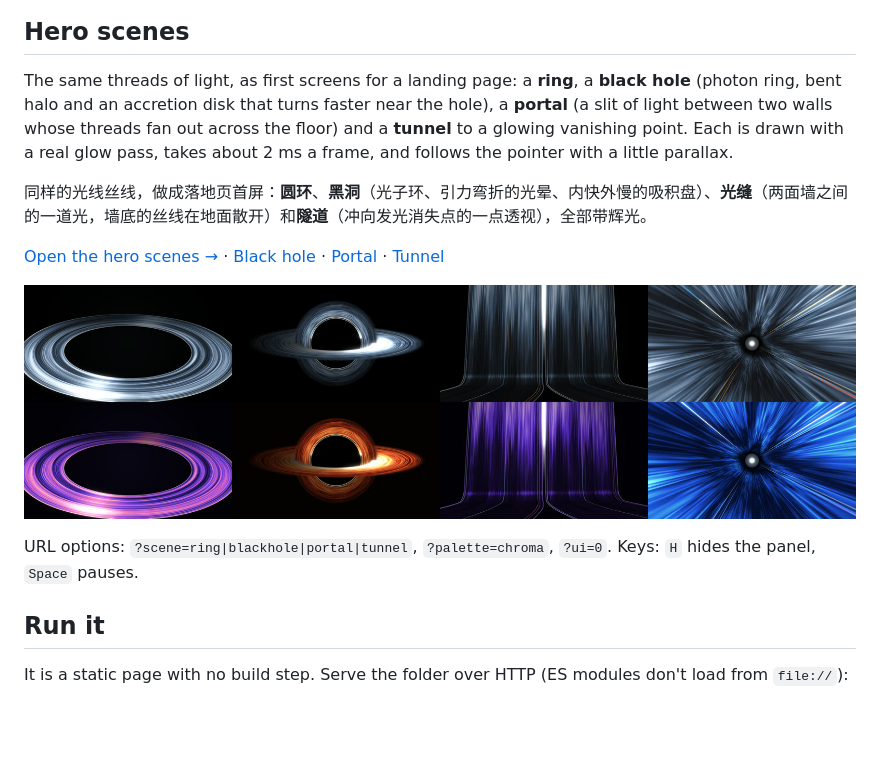
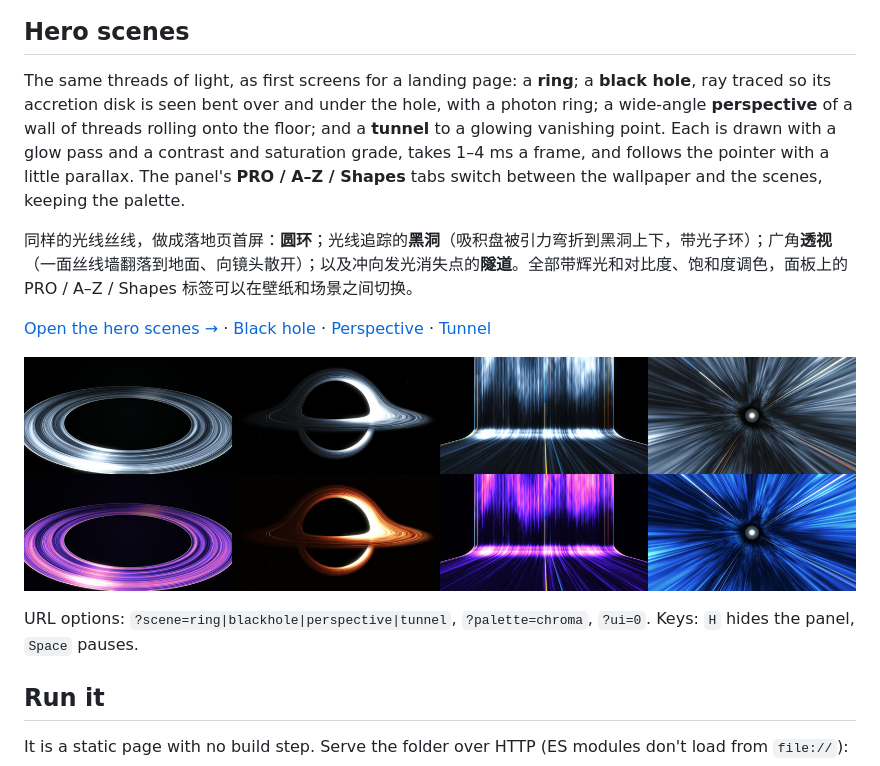
Before and after one commit to kubai087/pro-threads, a Markdown page: README.md, the part around one of its changes. Rendered like a GitHub page; pictures changed too: media/hero.jpg; blank space fills up the shorter version.

```diff
--- a/README.md
+++ b/README.md
@@ -24,9 +24,9 @@ An animated, real-time WebGL wallpaper: letters made of thousands of fine thread
 
 ## Hero scenes
 
-The same threads of light, as first screens for a landing page: a **ring**, a **black hole** (photon ring, bent halo and an accretion disk that turns faster near the hole), a **portal** (a slit of light between two walls whose threads fan out across the floor) and a **tunnel** to a glowing vanishing point. Each is drawn with a real glow pass, takes about 2 ms a frame, and follows the pointer with a little parallax.
+The same threads of light, as first screens for a landing page: a **ring**; a **black hole**, ray traced so its accretion disk is seen bent over and under the hole, with a photon ring; a wide-angle **perspective** of a wall of threads rolling onto the floor; and a **tunnel** to a glowing vanishing point. Each is drawn with a glow pass and a contrast and saturation grade, takes 1–4 ms a frame, and follows the pointer with a little parallax. The panel's **PRO / A–Z / Shapes** tabs switch between the wallpaper and the scenes, keeping the palette.
 
-同样的光线丝线，做成落地页首屏：**圆环**、**黑洞**（光子环、引力弯折的光晕、内快外慢的吸积盘）、**光缝**（两面墙之间的一道光，墙底的丝线在地面散开）和**隧道**（冲向发光消失点的一点透视），全部带辉光。
+同样的光线丝线，做成落地页首屏：**圆环**；光线追踪的**黑洞**（吸积盘被引力弯折到黑洞上下，带光子环）；广角**透视**（一面丝线墙翻落到地面、向镜头散开）；以及冲向发光消失点的**隧道**。全部带辉光和对比度、饱和度调色，面板上的 PRO / A–Z / Shapes 标签可以在壁纸和场景之间切换。
 
-[Open the hero scenes →](https://www.kubai.design/pro-threads/hero/) · [Black hole](https://www.kubai.design/pro-threads/hero/?scene=blackhole) · [Portal](https://www.kubai.design/pro-threads/hero/?scene=portal&palette=violet) · [Tunnel](https://www.kubai.design/pro-threads/hero/?scene=tunnel&palette=ocean)
+[Open the hero scenes →](https://www.kubai.design/pro-threads/hero/) · [Black hole](https://www.kubai.design/pro-threads/hero/?scene=blackhole) · [Perspective](https://www.kubai.design/pro-threads/hero/?scene=perspective&palette=chroma) · [Tunnel](https://www.kubai.design/pro-threads/hero/?scene=tunnel&palette=ocean)
 
@@ -34,5 +34,5 @@ The same threads of light, as first screens for a landing page: a **ring**, a **
 
-URL options: `?scene=ring|blackhole|portal|tunnel`, `?palette=chroma`, `?ui=0`. Keys: `H` hides the panel, `Space` pauses.
+URL options: `?scene=ring|blackhole|perspective|tunnel`, `?palette=chroma`, `?ui=0`. Keys: `H` hides the panel, `Space` pauses.
 
 ## Run it
 
```
Also changed, not shown: other parts of README.md (+1 -1 lines), 5 other files.
